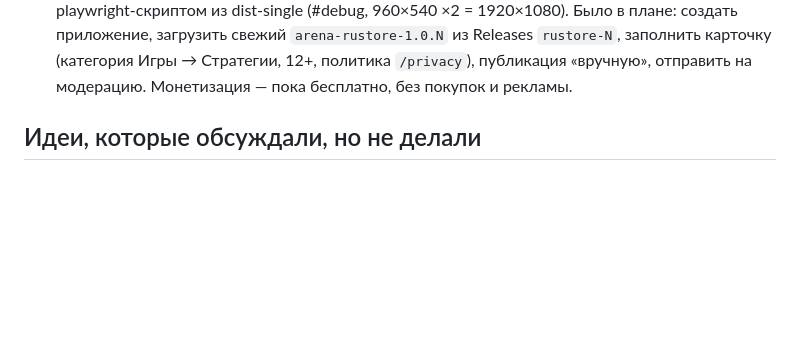
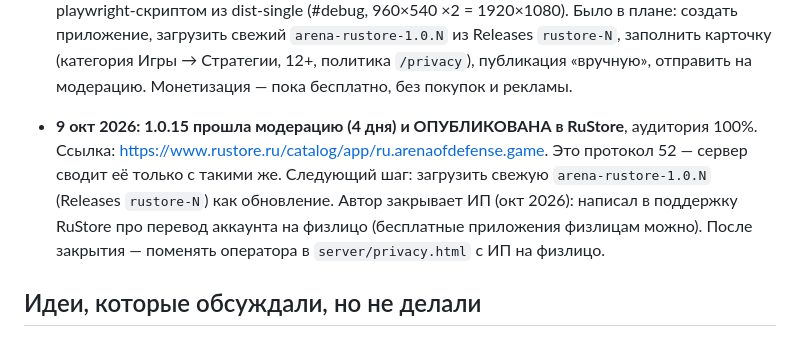
Before and after one commit to tuko474/tri-linii, a Markdown page: docs/DEV_NOTES.md, the part around the change. Rendered like a GitHub page; blank space fills up the shorter version.

Commit message:
Заметки: 1.0.15 опубликована в RuStore [skip ci]
Co-Authored-By: Claude Opus 5.5 <noreply@anthropic.com>
Claude-Session: https://claude.ai/code/session_01CiiUx5SpfAvAHGjXkft3ut

```diff
--- a/docs/DEV_NOTES.md
+++ b/docs/DEV_NOTES.md
@@ -239,6 +239,11 @@ appId пока `com.trilinii.game` — сменить ДО первой публ
   Было в плане: создать приложение, загрузить свежий `arena-rustore-1.0.N` из Releases `rustore-N`, заполнить карточку
   (категория Игры → Стратегии, 12+, политика `/privacy`), публикация «вручную», отправить на модерацию.
   Монетизация — пока бесплатно, без покупок и рекламы.
+- **9 окт 2026: 1.0.15 прошла модерацию (4 дня) и ОПУБЛИКОВАНА в RuStore**, аудитория 100%.
+  Ссылка: https://www.rustore.ru/catalog/app/ru.arenaofdefense.game. Это протокол 52 — сервер сводит её только с такими же.
+  Следующий шаг: загрузить свежую `arena-rustore-1.0.N` (Releases `rustore-N`) как обновление.
+  Автор закрывает ИП (окт 2026): написал в поддержку RuStore про перевод аккаунта на физлицо (бесплатные приложения физлицам
+  можно). После закрытия — поменять оператора в `server/privacy.html` с ИП на физлицо.
 
 ## Идеи, которые обсуждали, но не делали
 
```
